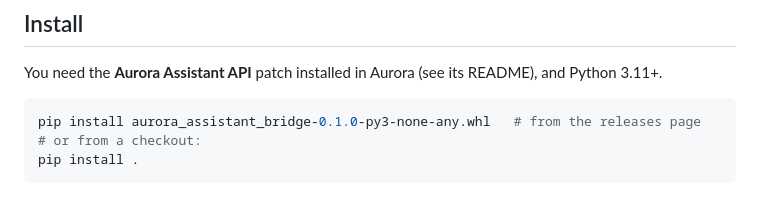
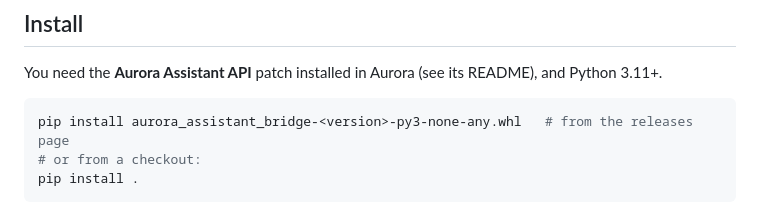
Before and after one commit to AbsolutelyNoFires/aurora-assistant-bridge, a Markdown page: README.md, the part around the change. GitHub-like rendering.

Commit message:
README: version-neutral wheel name
Co-Authored-By: Claude Opus 5.5 <noreply@anthropic.com>

````diff
--- a/README.md
+++ b/README.md
@@ -15,7 +15,7 @@ An LLM assistant for [Aurora 4X](http://aurora2.pentarch.org/) (C# edition). It
 You need the **Aurora Assistant API** patch installed in Aurora (see its README), and Python 3.11+.
 
 ```sh
-pip install aurora_assistant_bridge-0.1.0-py3-none-any.whl   # from the releases page
+pip install aurora_assistant_bridge-<version>-py3-none-any.whl   # from the releases page
 # or from a checkout:
 pip install .
 ```
````
